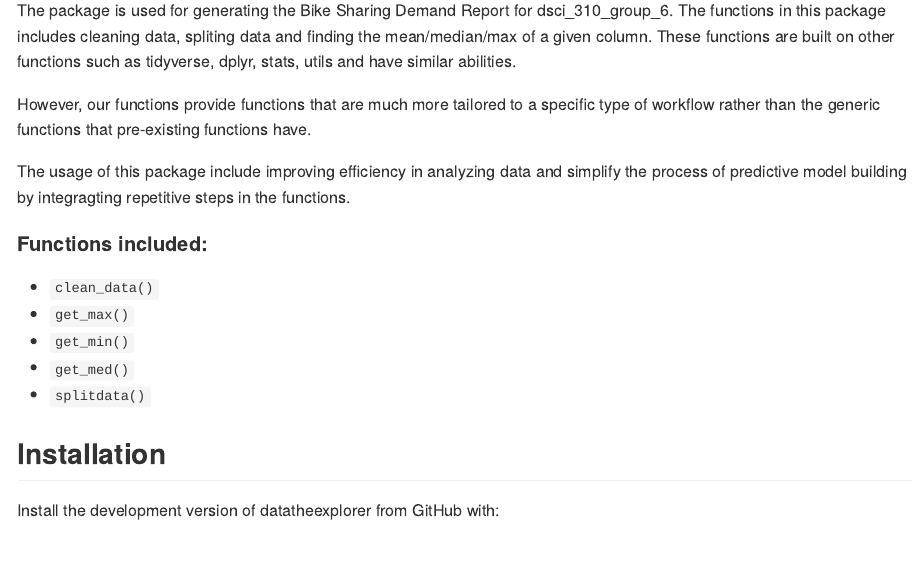
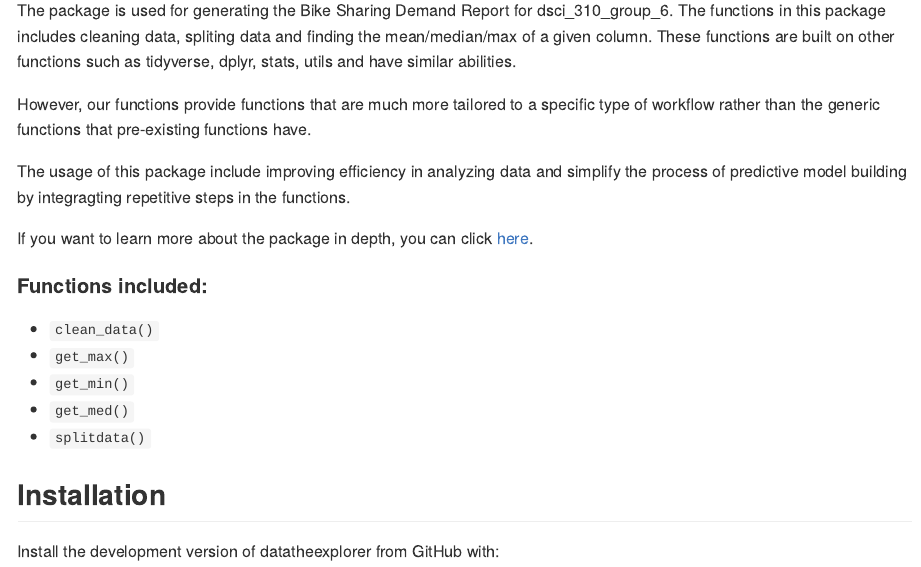
Before and after one commit to DSCI-310-2023/dsci-310-group-6-pkg, an R Markdown document (README.Rmd): the page in a window 1100 px wide, from 300 px down. Rendered offline with R 4.5, knitr and Pandoc, with nearby package versions; some code elsewhere in the file could not run offline; badge pictures from the web are left out.

Commit message:
updated readme with github pages link

````diff
--- a/README.Rmd
+++ b/README.Rmd
@@ -33,6 +33,8 @@ The package is used for generating the Bike Sharing Demand Report for dsci_310_g
 However, our functions provide functions that are much more tailored to a specific type of workflow rather than the generic functions that pre-existing functions have.
 
 The usage of this package include improving efficiency in analyzing data and simplify the process of predictive model building by integragting repetitive steps in the functions.
+
+If you want to learn more about the package in depth, you can click [here](https://dsci-310.github.io/dsci-310-group-6-pkg/).
 
 #### Functions included:
 * ```clean_data()```
````
